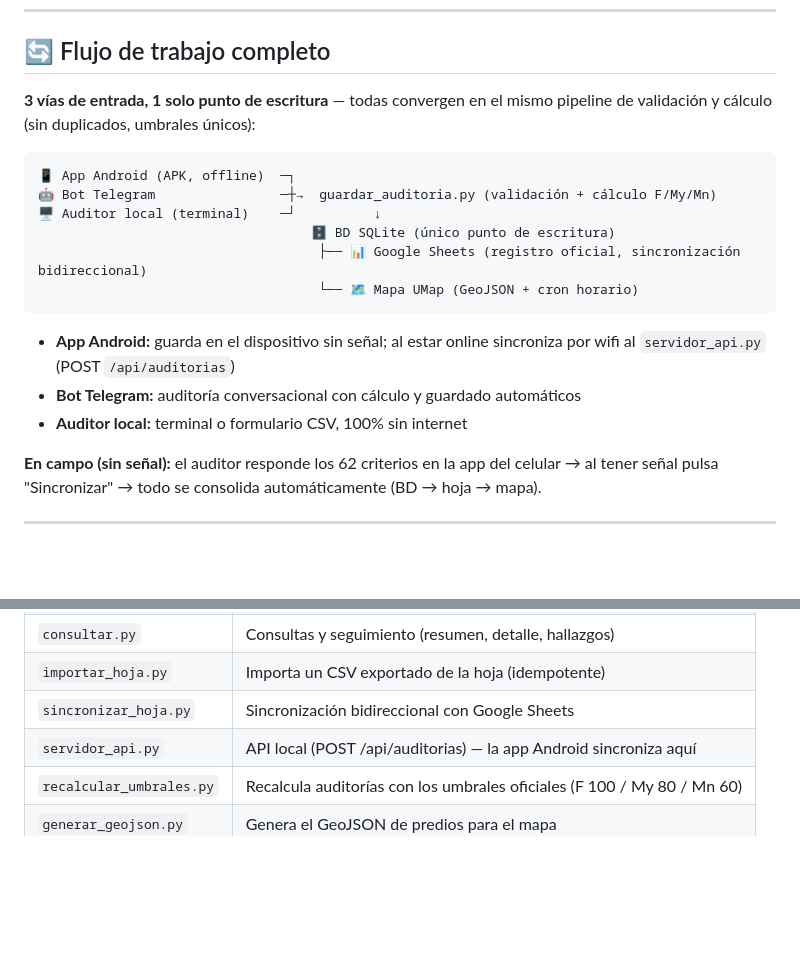
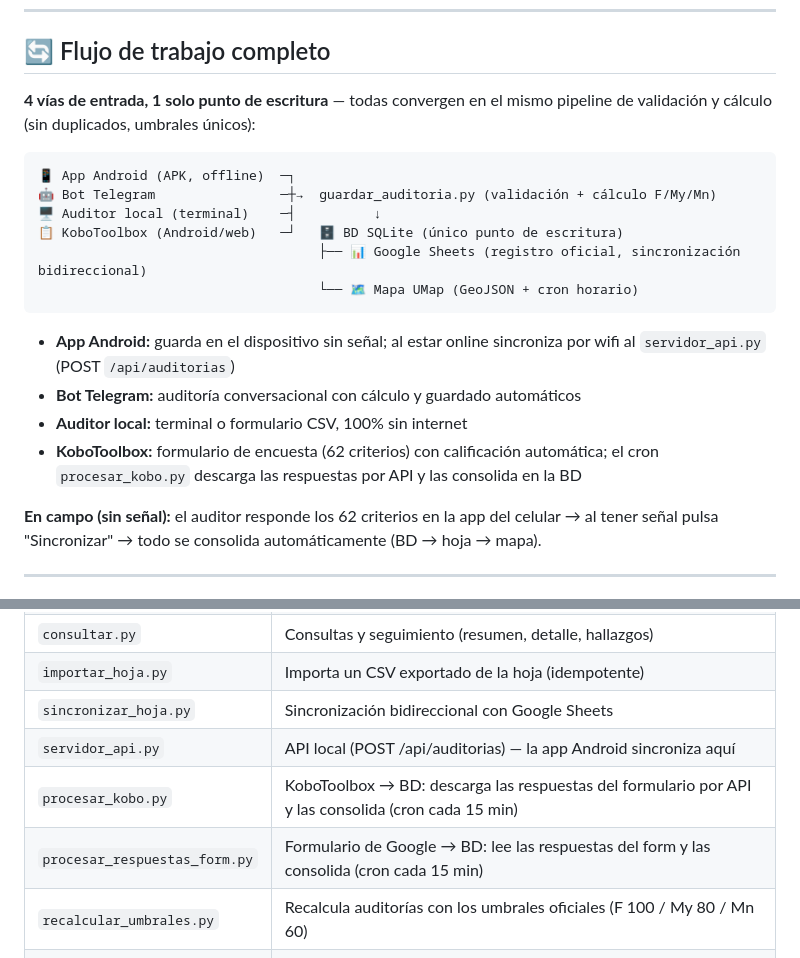
Before and after one commit to kaxtillo/bot-bpg-ica, a Markdown page: README.md, 2 parts joined by grey strips. GitHub-like rendering; blank space fills up the shorter version.

Commit message:
README: 4ª vía de entrada KoboToolbox + scripts procesar_kobo/procesar_respuestas_form

````diff
--- a/README.md
+++ b/README.md
@@ -16,13 +16,13 @@ Evaluación de **62 criterios** organizados en 10 secciones (Sanidad Animal, Ide
 
 ## 🔄 Flujo de trabajo completo
 
-**3 vías de entrada, 1 solo punto de escritura** — todas convergen en el mismo pipeline de validación y cálculo (sin duplicados, umbrales únicos):
+**4 vías de entrada, 1 solo punto de escritura** — todas convergen en el mismo pipeline de validación y cálculo (sin duplicados, umbrales únicos):
 
 ```
 📱 App Android (APK, offline)  ─┐
 🤖 Bot Telegram                ─┼→  guardar_auditoria.py (validación + cálculo F/My/Mn)
-🖥️ Auditor local (terminal)    ─┘          ↓
-                                   🗄️ BD SQLite (único punto de escritura)
+🖥️ Auditor local (terminal)    ─┤          ↓
+📋 KoboToolbox (Android/web)   ─┘   🗄️ BD SQLite (único punto de escritura)
                                     ├── 📊 Google Sheets (registro oficial, sincronización bidireccional)
                                     └── 🗺️ Mapa UMap (GeoJSON + cron horario)
 ```
@@ -30,6 +30,7 @@ Evaluación de **62 criterios** organizados en 10 secciones (Sanidad Animal, Ide
 - **App Android:** guarda en el dispositivo sin señal; al estar online sincroniza por wifi al `servidor_api.py` (POST `/api/auditorias`)
 - **Bot Telegram:** auditoría conversacional con cálculo y guardado automáticos
 - **Auditor local:** terminal o formulario CSV, 100% sin internet
+- **KoboToolbox:** formulario de encuesta (62 criterios) con calificación automática; el cron `procesar_kobo.py` descarga las respuestas por API y las consolida en la BD
 
 **En campo (sin señal):** el auditor responde los 62 criterios en la app del celular → al tener señal pulsa "Sincronizar" → todo se consolida automáticamente (BD → hoja → mapa).
 
@@ -84,6 +85,8 @@ Los predios se publican como GeoJSON en `mapa/predios_bpg_ica.geojson` y se carg
 | `importar_hoja.py` | Importa un CSV exportado de la hoja (idempotente) |
 | `sincronizar_hoja.py` | Sincronización bidireccional con Google Sheets |
 | `servidor_api.py` | API local (POST /api/auditorias) — la app Android sincroniza aquí |
+| `procesar_kobo.py` | KoboToolbox → BD: descarga las respuestas del formulario por API y las consolida (cron cada 15 min) |
+| `procesar_respuestas_form.py` | Formulario de Google → BD: lee las respuestas del form y las consolida (cron cada 15 min) |
 | `recalcular_umbrales.py` | Recalcula auditorías con los umbrales oficiales (F 100 / My 80 / Mn 60) |
 | `generar_geojson.py` | Genera el GeoJSON de predios para el mapa |
 | `generar_pwa.py` | Regenera la PWA con los criterios de la BD |
````
